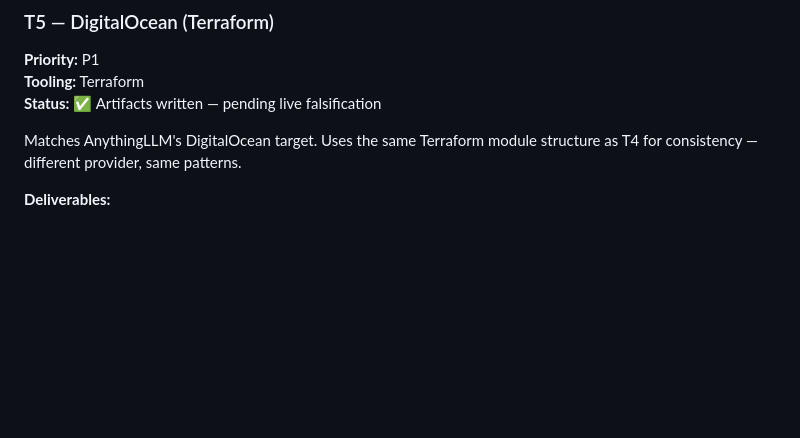
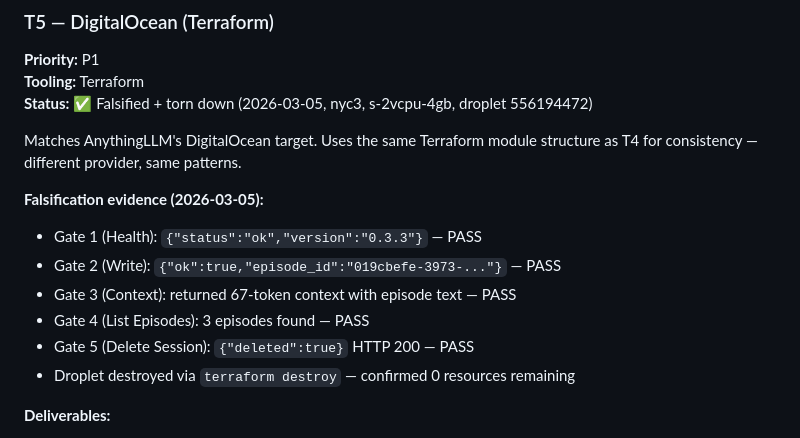
Before and after one commit to anjaustin/mnemo, a Markdown page: docs/PRD_DEPLOY.md, the part around the change. Rendered like a GitHub page; blank space fills up the shorter version.

```diff
--- a/docs/PRD_DEPLOY.md
+++ b/docs/PRD_DEPLOY.md
@@ -141,9 +141,17 @@ AnythingLLM uses GCP Deployment Manager YAML. We'll use Terraform instead — it
 ### T5 — DigitalOcean (Terraform)
 **Priority:** P1
 **Tooling:** Terraform
-**Status:** ✅ Artifacts written — pending live falsification
+**Status:** ✅ Falsified + torn down (2026-03-05, nyc3, s-2vcpu-4gb, droplet 556194472)
 
 Matches AnythingLLM's DigitalOcean target. Uses the same Terraform module structure as T4 for consistency — different provider, same patterns.
+
+**Falsification evidence (2026-03-05):**
+- Gate 1 (Health): `{"status":"ok","version":"0.3.3"}` — PASS
+- Gate 2 (Write): `{"ok":true,"episode_id":"019cbefe-3973-..."}` — PASS
+- Gate 3 (Context): returned 67-token context with episode text — PASS
+- Gate 4 (List Episodes): 3 episodes found — PASS
+- Gate 5 (Delete Session): `{"deleted":true}` HTTP 200 — PASS
+- Droplet destroyed via `terraform destroy` — confirmed 0 resources remaining
 
 **Deliverables:**
 - `deploy/digitalocean/terraform/main.tf` — DO Droplet (s-2vcpu-4gb default), user-data installs Docker + compose stack
```
Also changed, not shown: CHANGELOG.md (+4 -0 lines), README.md (+3 -3 lines).
